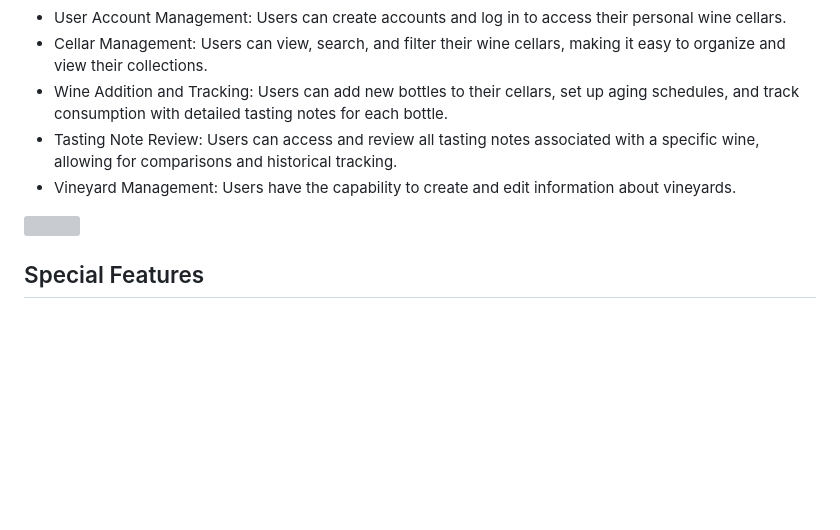
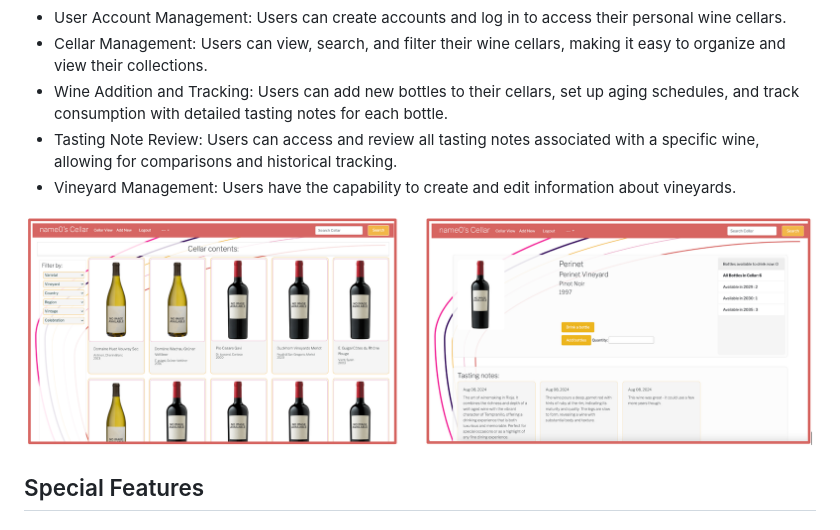
Before and after one commit to HelenHighwater1/pourfolio, a Markdown page: README.md, the part around the change. Rendered like a GitHub page; blank space fills up the shorter version; grey boxes are pictures that could not be loaded.

```diff
--- a/README.md
+++ b/README.md
@@ -26,7 +26,7 @@ Key Features:
 - Tasting Note Review: Users can access and review all tasting notes associated with a specific wine, allowing for comparisons and historical tracking.
 - Vineyard Management: Users have the capability to create and edit information about vineyards.
 
-<img src="static/imgs/cellar-and-wine-view.png" >
+<img src="static/imgs/cellar-and-wine-views.png" >
 
 
 
```
